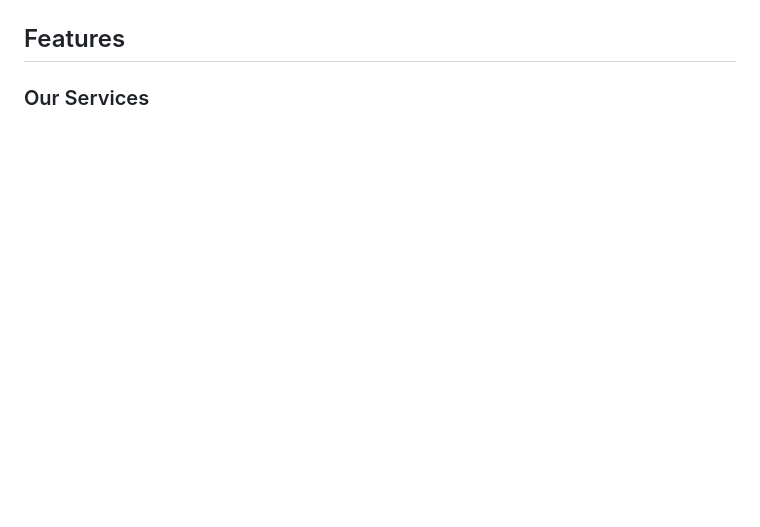
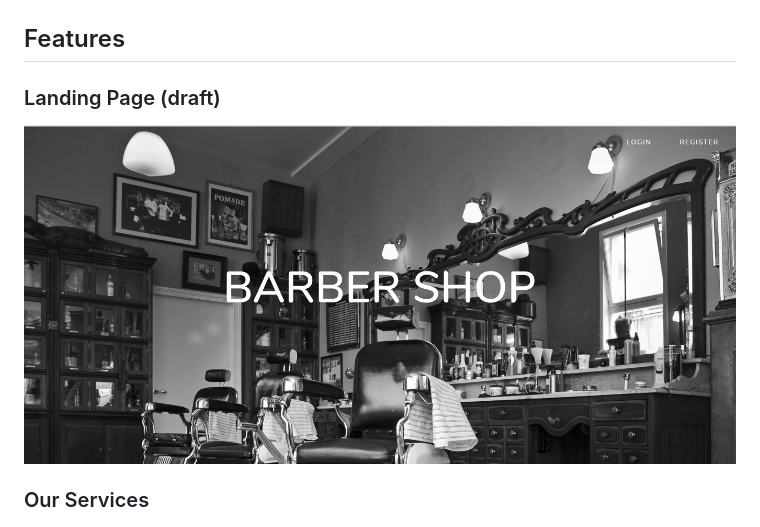
Before and after one commit to brandsafric-incorporated/barber_shop, a Markdown page: README.md, the part around the change. GitHub-like rendering; pictures changed too: screenshots/landing_page.png (added); blank space fills up the shorter version.

Commit message:
landing page screenshot in docs

```diff
--- a/README.md
+++ b/README.md
@@ -6,6 +6,9 @@ Barber shop management system in laravel and php
 ![Alt text](screenshots/erd.png?raw=true "Database Schema")
 
 ## Features
+
+### Landing Page (draft)
+![Alt text](screenshots/landing_page.png?raw=true "Landing Page")
 
 ### Our Services
 ![Alt text](screenshots/services.png?raw=true "Services")
```
